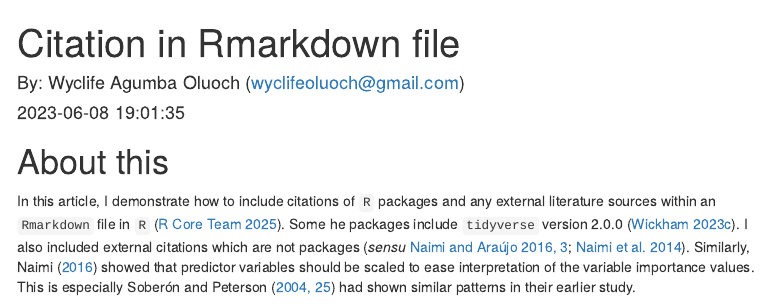
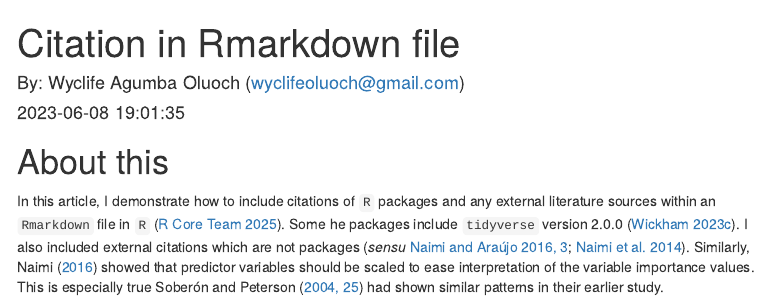
Before and after one commit to Wycology/citation, an R Markdown document (citation.Rmd): the page in a window 1100 px wide, from its top. Rendered offline with R 4.5, knitr and Pandoc, with nearby package versions; menus at the side of the page are left out.

Commit message:
The citations

```diff
--- a/citation.Rmd
+++ b/citation.Rmd
@@ -45,7 +45,7 @@ knitr::write_bib(c(
 
 # About this
 
-In this article, I demonstrate how to include citations of `R` packages and any external literature sources within an `Rmarkdown` file in `R` [@R-base]. Some he packages include `tidyverse` version `r packageVersion('tidyverse')` [@R-tidyverse]. I also included external citations which are not packages [_sensu_ @naimi2016sdm, pp.3; @naimi2014positional]. Similarly, Naimi [-@naimi2016sdm] showed that predictor variables should be scaled to ease interpretation of the variable importance values. This is especially @soberon2004biodiversity [pp. 25] had shown similar patterns in their earlier study.
+In this article, I demonstrate how to include citations of `R` packages and any external literature sources within an `Rmarkdown` file in `R` [@R-base]. Some he packages include `tidyverse` version `r packageVersion('tidyverse')` [@R-tidyverse]. I also included external citations which are not packages [_sensu_ @naimi2016sdm, pp.3; @naimi2014positional]. Similarly, Naimi [-@naimi2016sdm] showed that predictor variables should be scaled to ease interpretation of the variable importance values. This is especially true @soberon2004biodiversity [pp. 25] had shown similar patterns in their earlier study.
 
 Additional important literature for `sdm` include those of [@zurell2020standard]. This is relevant especially for the reproducibility of the `sdm` or `enm` process. Zurell [-@zurell2020standard] showed that `enm` process can be done in a manner that allows for reproducibility. The work on citing biodiversity occurrence data is also well articulated [@owens2021occcite]. Owens and Rahbeck [-@owens2023volumodel] have also brought in interesting aspects of modeling into third dimension especially for marine species. These works are making handling modern `sdm` more interesting and creating new opportunities for furthering research.
 
```
